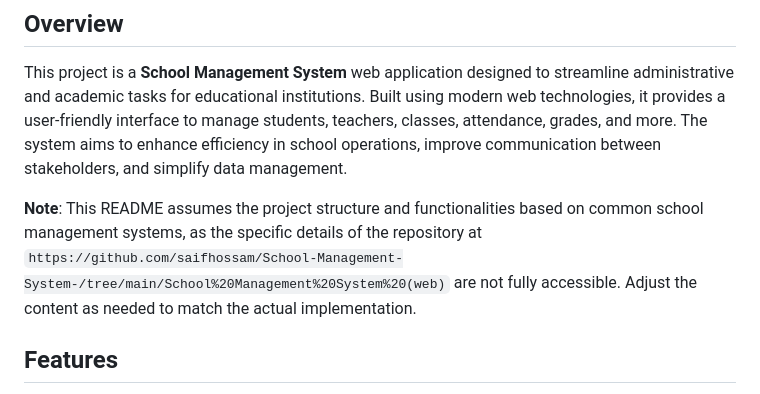
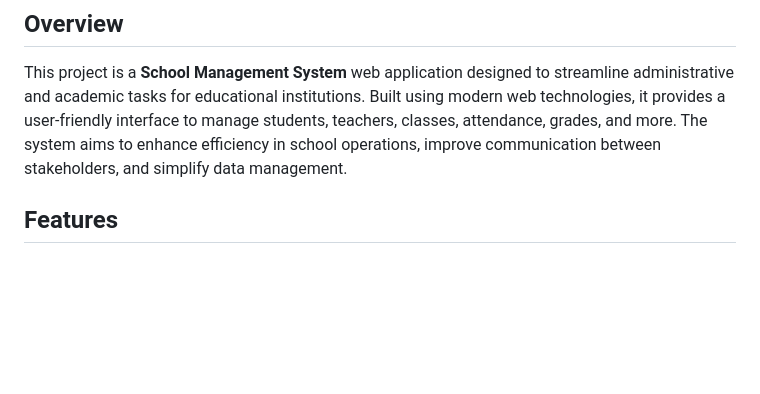
Before and after one commit to saifhossam/School-Management-System-, a Markdown page: README.markdown, the part around the change. GitHub-like rendering; blank space fills up the shorter version.

```diff
--- a/README.markdown
+++ b/README.markdown
@@ -3,8 +3,6 @@
 ## Overview
 
 This project is a **School Management System** web application designed to streamline administrative and academic tasks for educational institutions. Built using modern web technologies, it provides a user-friendly interface to manage students, teachers, classes, attendance, grades, and more. The system aims to enhance efficiency in school operations, improve communication between stakeholders, and simplify data management.
-
-**Note**: This README assumes the project structure and functionalities based on common school management systems, as the specific details of the repository at `https://github.com/saifhossam/School-Management-System-/tree/main/School%20Management%20System%20(web)` are not fully accessible. Adjust the content as needed to match the actual implementation.
 
 ## Features
 
```
